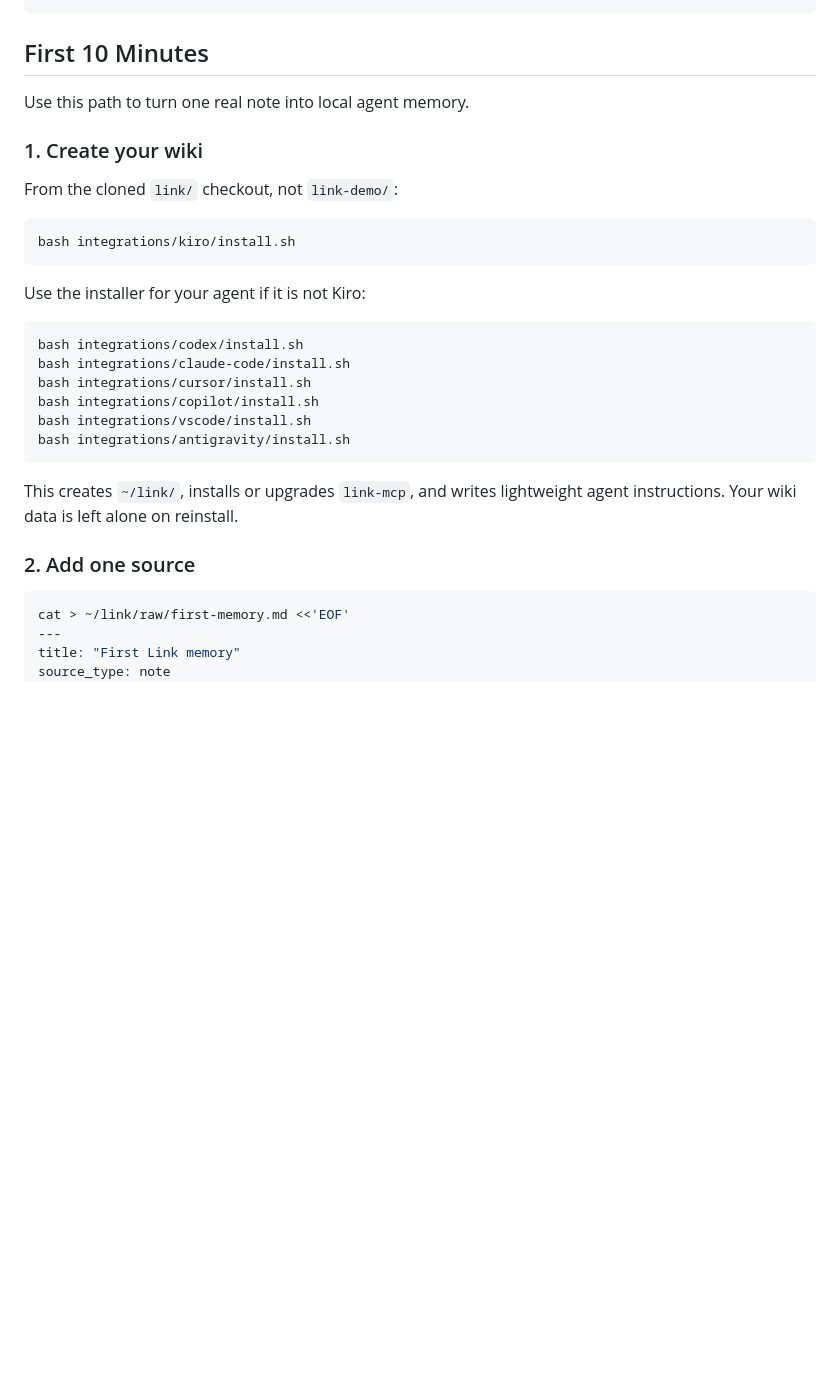
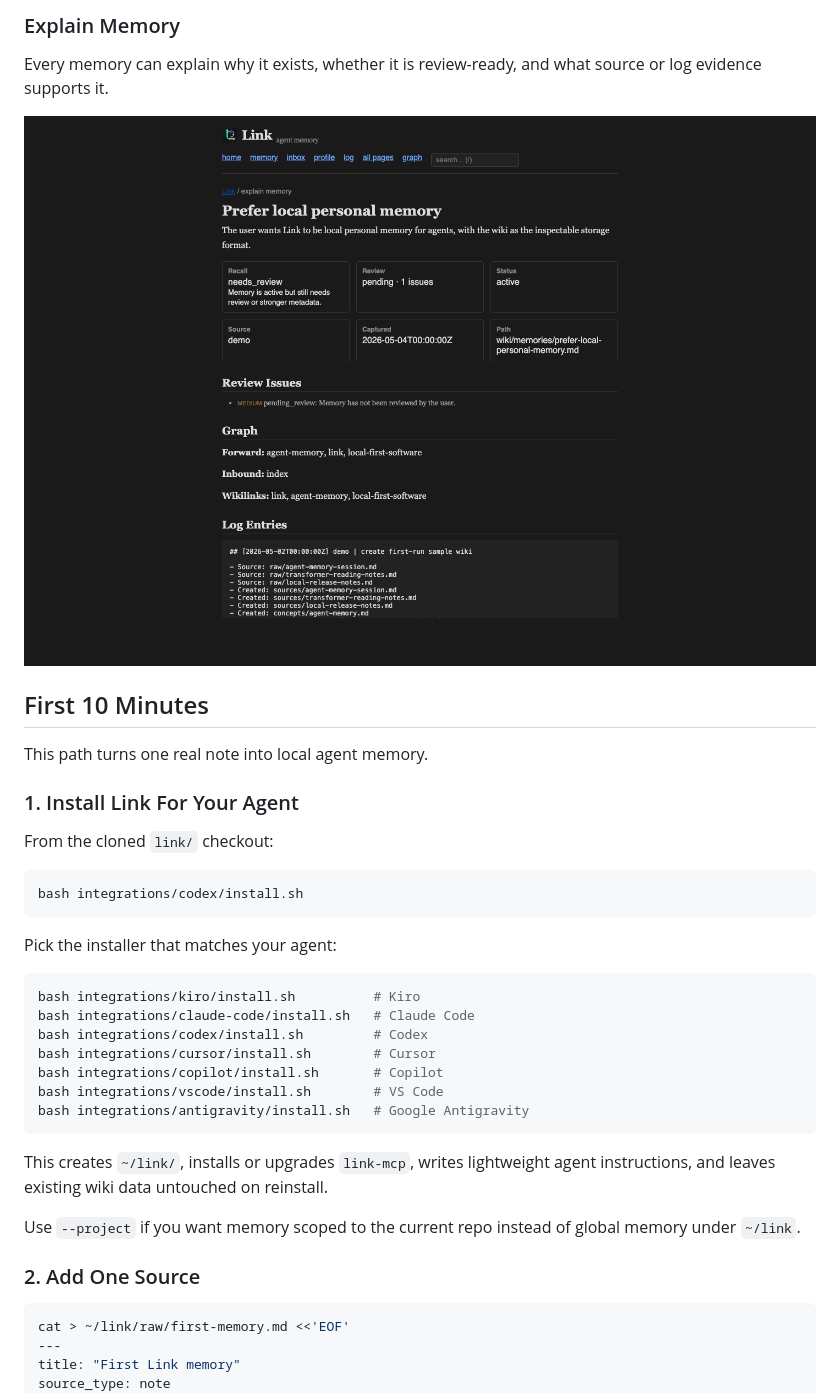
Before and after one commit to galopago/local-mind, a Markdown page: README.md, the part around one of its changes. GitHub-like rendering; pictures changed too: docs/assets/link-explain-memory.png (added); blank space fills up the shorter version.

````diff
--- a/README.md
+++ b/README.md
@@ -51,30 +98,43 @@ python3 link.py doctor .
+### Explain Memory
+
+Every memory can explain why it exists, whether it is review-ready, and what
+source or log evidence supports it.
+
+<p align="center">
+  <img src="docs/assets/link-explain-memory.png" alt="Link Explain Memory view" width="860">
+</p>
 
 ## First 10 Minutes
 
-Use this path to turn one real note into local agent memory.
+This path turns one real note into local agent memory.
 
-### 1. Create your wiki
+### 1. Install Link For Your Agent
 
-From the cloned `link/` checkout, not `link-demo/`:
-
-```bash
-bash integrations/kiro/install.sh
-```
-
-Use the installer for your agent if it is not Kiro:
+From the cloned `link/` checkout:
 
 ```bash
 bash integrations/codex/install.sh
-bash integrations/claude-code/install.sh
-bash integrations/cursor/install.sh
-bash integrations/copilot/install.sh
-bash integrations/vscode/install.sh
-bash integrations/antigravity/install.sh
 ```
 
-This creates `~/link/`, installs or upgrades `link-mcp`, and writes lightweight agent instructions. Your wiki data is left alone on reinstall.
+Pick the installer that matches your agent:
 
-### 2. Add one source
+```bash
+bash integrations/kiro/install.sh          # Kiro
+bash integrations/claude-code/install.sh   # Claude Code
+bash integrations/codex/install.sh         # Codex
+bash integrations/cursor/install.sh        # Cursor
+bash integrations/copilot/install.sh       # Copilot
+bash integrations/vscode/install.sh        # VS Code
+bash integrations/antigravity/install.sh   # Google Antigravity
+```
+
+This creates `~/link/`, installs or upgrades `link-mcp`, writes lightweight agent
+instructions, and leaves existing wiki data untouched on reinstall.
+
+Use `--project` if you want memory scoped to the current repo instead of global
+memory under `~/link`.
+
+### 2. Add One Source
 
 ```bash
 cat > ~/link/raw/first-memory.md <<'EOF'
````
Also changed, not shown: other parts of README.md (+167 -127 lines), docs/assets/link-demo-flow.gif (added), docs/assets/link-graph.png (added), docs/assets/link-home.png (added), docs/assets/link-memory-dashboard.png (added).
